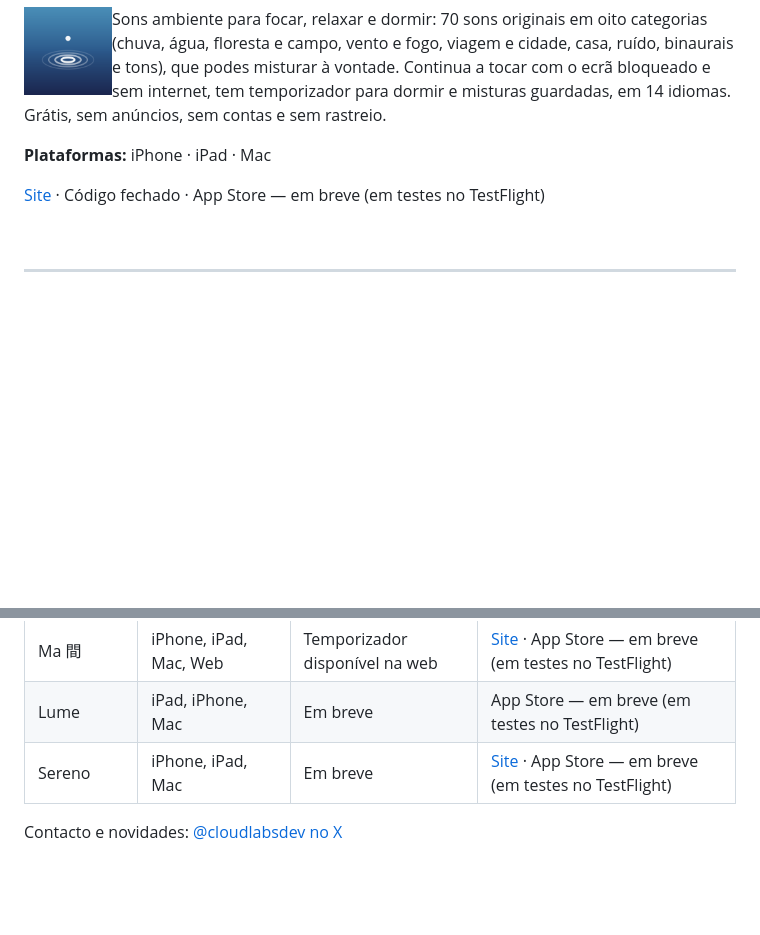
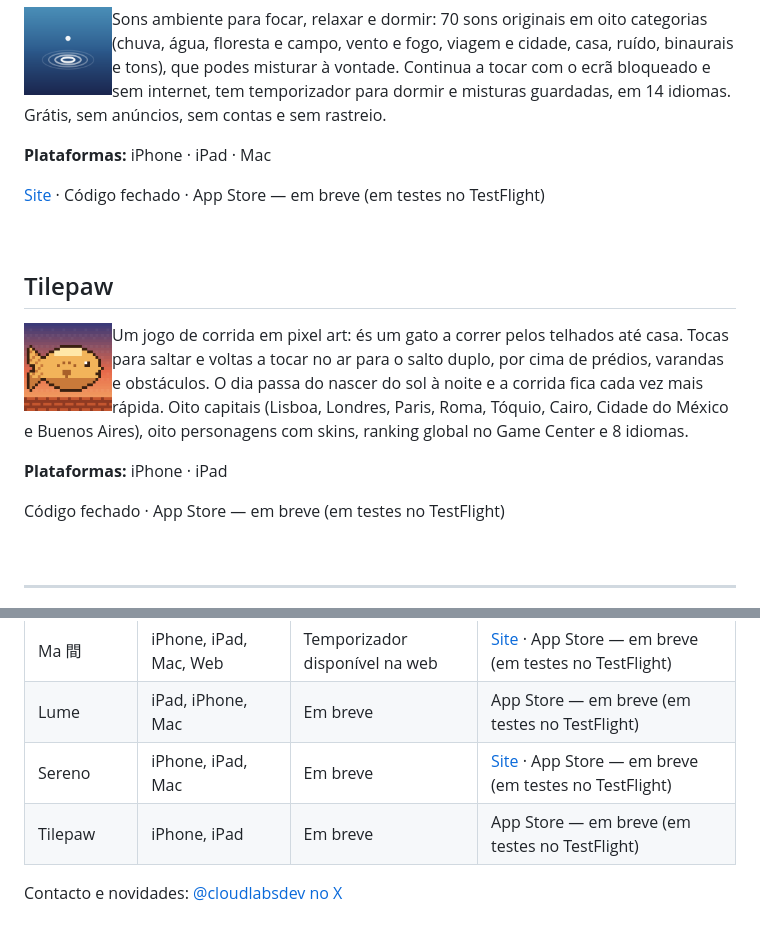
Before and after one commit to mozuraa/cloudlabs-apps, a Markdown page: README.md, 2 parts joined by grey strips. Rendered like a GitHub page; pictures changed too: assets/tilepaw.png (added); blank space fills up the shorter version.

Commit message:
Adicionar Tilepaw
Co-Authored-By: Claude Opus 5.5 <noreply@anthropic.com>

```diff
--- a/README.md
+++ b/README.md
@@ -88,6 +88,18 @@ Sons ambiente para focar, relaxar e dormir: 70 sons originais em oito categorias
 
 <br clear="left">
 
+## Tilepaw
+
+<img src="assets/tilepaw.png" alt="Ícone do Tilepaw" width="88" align="left">
+
+Um jogo de corrida em pixel art: és um gato a correr pelos telhados até casa. Tocas para saltar e voltas a tocar no ar para o salto duplo, por cima de prédios, varandas e obstáculos. O dia passa do nascer do sol à noite e a corrida fica cada vez mais rápida. Oito capitais (Lisboa, Londres, Paris, Roma, Tóquio, Cairo, Cidade do México e Buenos Aires), oito personagens com skins, ranking global no Game Center e 8 idiomas.
+
+**Plataformas:** iPhone · iPad
+
+Código fechado · App Store — em breve (em testes no TestFlight)
+
+<br clear="left">
+
 ---
 
 ## Resumo
@@ -101,5 +113,6 @@ Sons ambiente para focar, relaxar e dormir: 70 sons originais em oito categorias
 | Ma 間 | iPhone, iPad, Mac, Web | Temporizador disponível na web | [Site](https://mapomodoro.pages.dev) · App Store — em breve (em testes no TestFlight) |
 | Lume | iPad, iPhone, Mac | Em breve | App Store — em breve (em testes no TestFlight) |
 | Sereno | iPhone, iPad, Mac | Em breve | [Site](https://sereno-brown.vercel.app) · App Store — em breve (em testes no TestFlight) |
+| Tilepaw | iPhone, iPad | Em breve | App Store — em breve (em testes no TestFlight) |
 
 Contacto e novidades: [@cloudlabsdev no X](https://x.com/cloudlabsdev)
```
